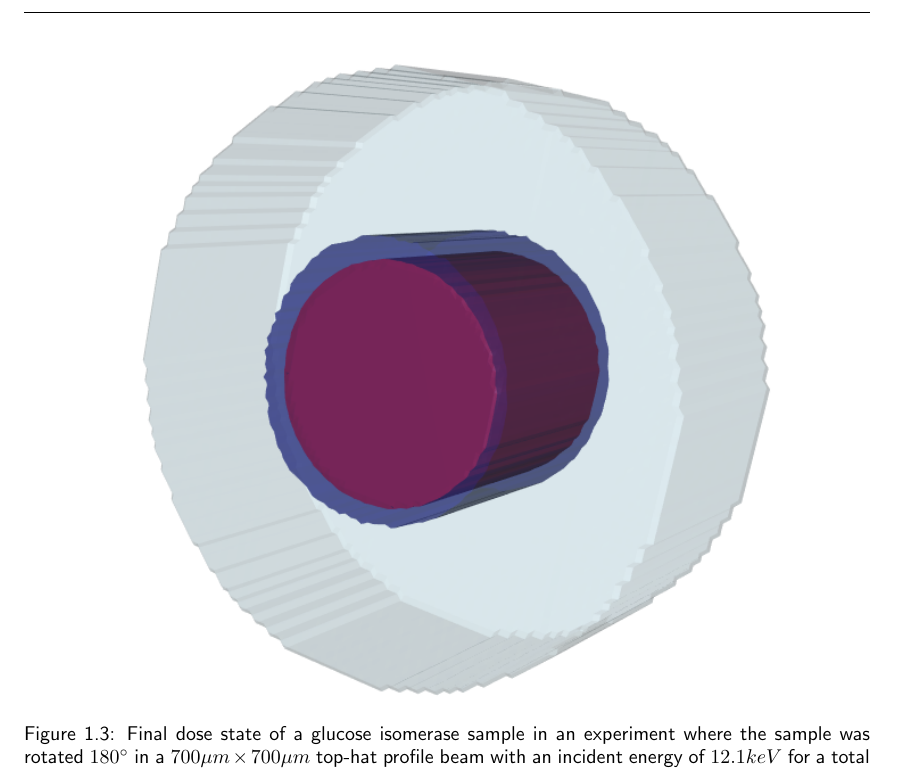
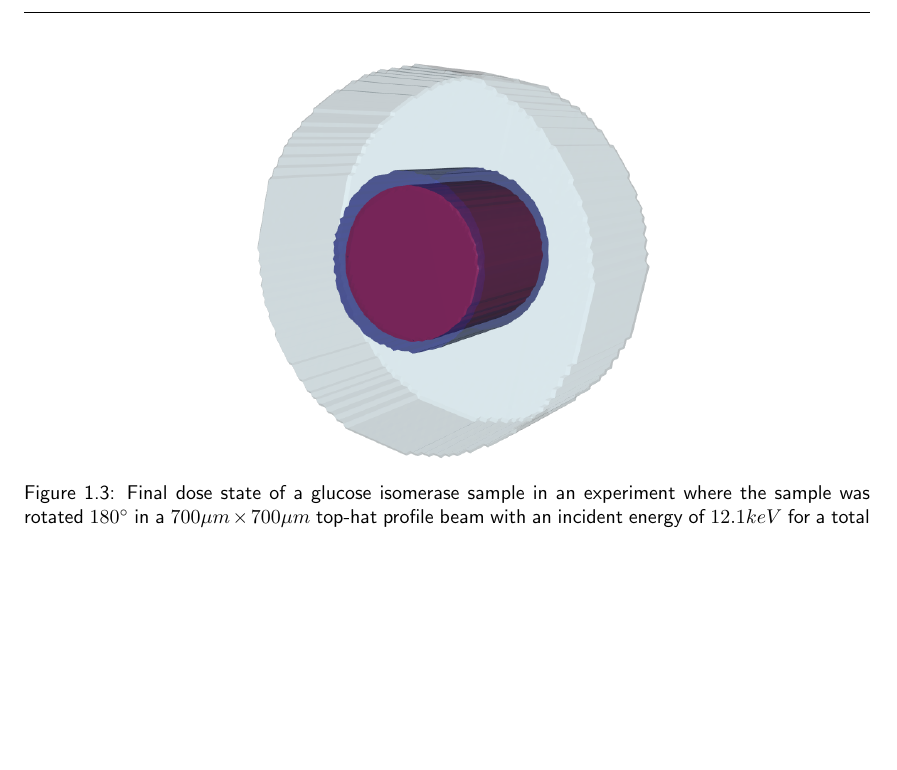
Before and after one commit to JHP4911/Thessis-Dphil, a LaTeX thesis (main.tex, which reads chapters/SAXS/raddose3d_4_saxs.tex): part of page 8 of 13 before the commit and part of page 8 of 12 after it, cut so that both start at the same text, the shorter picture padded with empty space. Compiled offline with pdfLaTeX.

Commit message:
change size of figure SAXS cylinder figure

```diff
--- a/chapters/SAXS/raddose3d_4_saxs.tex
+++ b/chapters/SAXS/raddose3d_4_saxs.tex
@@ -125,7 +125,7 @@ Then compare these results with experiments where the sample is flowed through t
 The SAXS sample can also be manipulated in the same way as a crystal in RADDOSE-3D. Hence helical scanning can be performed, translations of the sample and rotations. Figure~\ref{fig:SAXS cylinder rotated} is the final dose state of a glucose isomerase sample in an experiment where the sample was rotated $180^{\circ}$ in a $ 700 \mu m \times 700 \mu m $ top-hat profile beam.
 \begin{figure}
     \centering
-    \includegraphics[width=0.8\textwidth]{figures/saxs/SAXScylinder.png}
+    \includegraphics[width=0.5\textwidth]{figures/saxs/SAXScylinder.png}
     \caption{Final dose state of a glucose isomerase sample in an experiment where the sample was rotated $180^{\circ}$ in a $ 700 \mu m \times 700 \mu m $ top-hat profile beam with an incident energy of $ 12.1 keV $ for a total exposure time of 200 seconds. The capillary was treated as completely transparent to the X-rays so there was no attenuation. The contours correspond to dose iso-surfaces: light blue = $ 0.1\ MGy $, dark blue = $ 1.5\ MGy $ and red = $ 2\ MGy $ }
     \label{fig:SAXS cylinder rotated}
 \end{figure}
```
